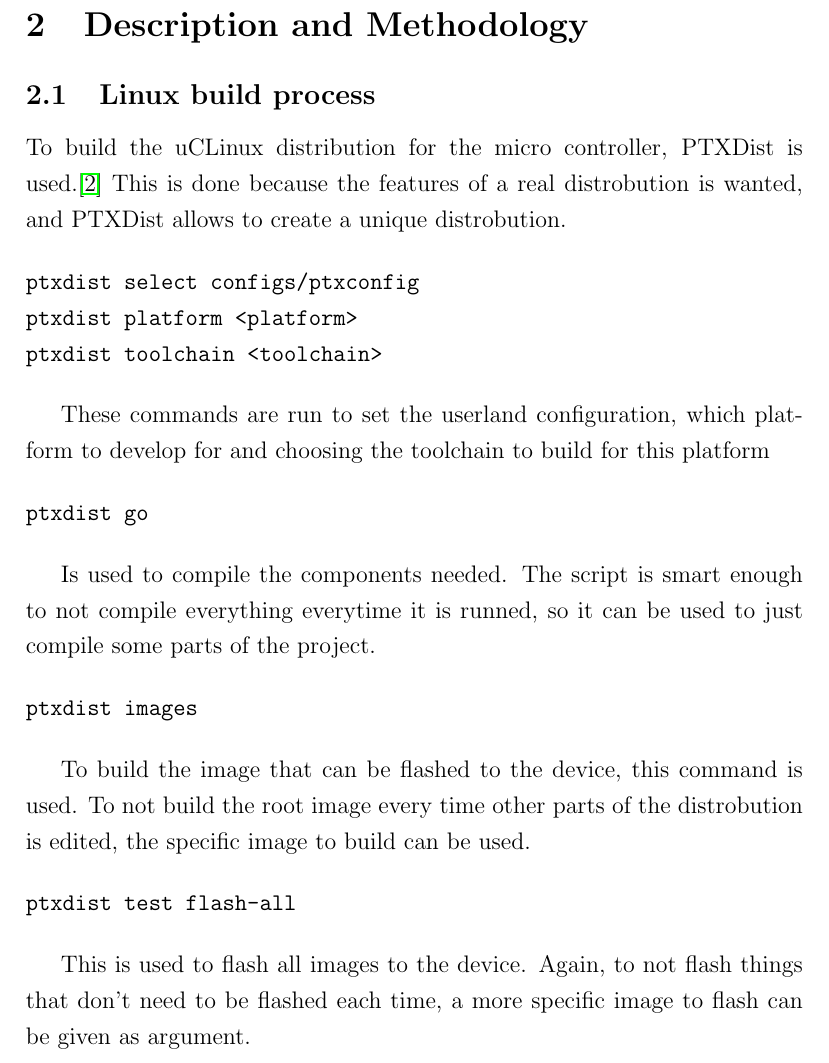
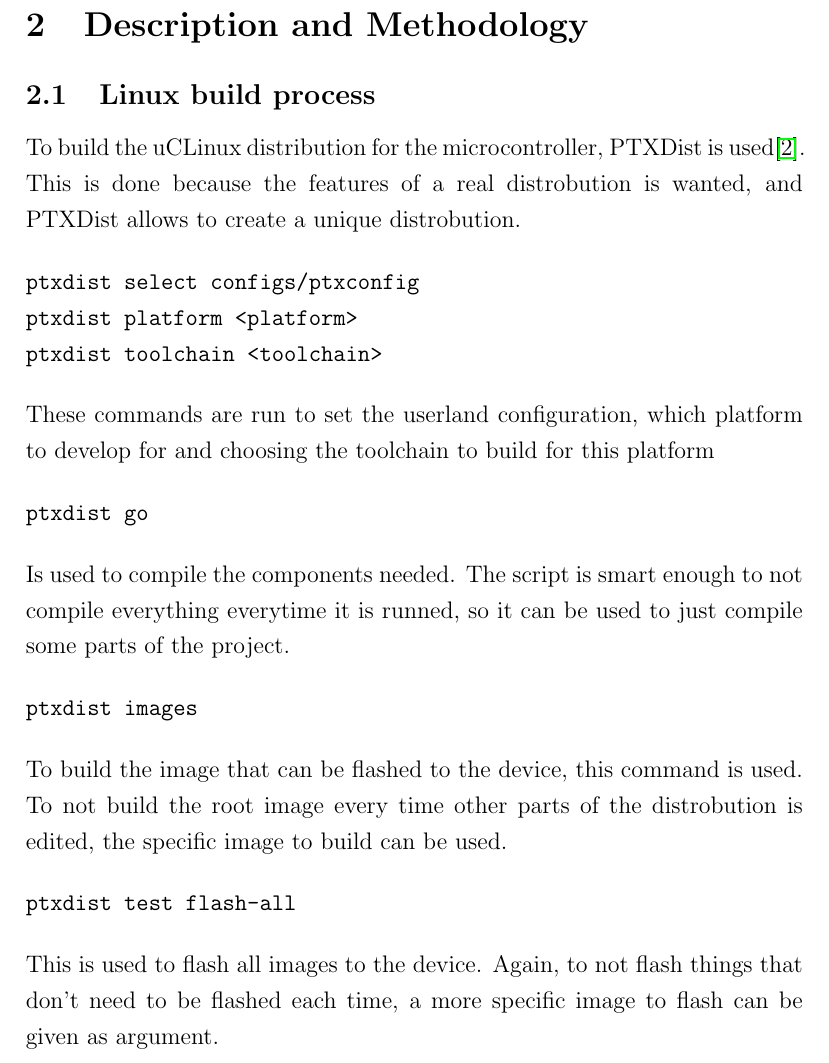
Before and after one commit to peterhgombos/EEDS, a LaTeX paper (ex3/report/report.tex, which reads ex3/report/description.tex): part of page 5 of 14, cut so that both start at the same text. Compiled offline with pdfLaTeX.

Commit message:
Small cleanups in description.tex

```diff
--- a/ex3/report/description.tex
+++ b/ex3/report/description.tex
@@ -1,9 +1,9 @@
 \section{Description and Methodology}
 
 \subsection{Linux build process}
-To build the uCLinux distribution for the micro controller, PTXDist is used.\cite{ptxdistguru}
-This is done because the features of a real distrobution is wanted, and PTXDist
-allows to create a unique distrobution.
+To build the uCLinux distribution for the microcontroller, PTXDist is
+used\cite{ptxdistguru}. This is done because the features of a real
+distrobution is wanted, and PTXDist allows to create a unique distrobution.
 
 \begin{verbatim}
 ptxdist select configs/ptxconfig
@@ -11,6 +11,7 @@
 ptxdist toolchain <toolchain>
 \end{verbatim}
 
+\noindent
 These commands are run to set the userland configuration, which platform to
 develop for and choosing the toolchain to build for this platform
 
@@ -18,6 +19,7 @@
 ptxdist go
 \end{verbatim}
 
+\noindent
 Is used to compile the components needed. The script is smart enough to not
 compile everything everytime it is runned, so it can be used to just compile
 some parts of the project.
@@ -26,6 +28,7 @@
 ptxdist images
 \end{verbatim}
 
+\noindent
 To build the image that can be flashed to the device, this command is used. To
 not build the root image every time other parts of the distrobution is edited,
 the specific image to build can be used.
```
Also changed, not shown: ex3/report/description.tex (2 more changed lines).
